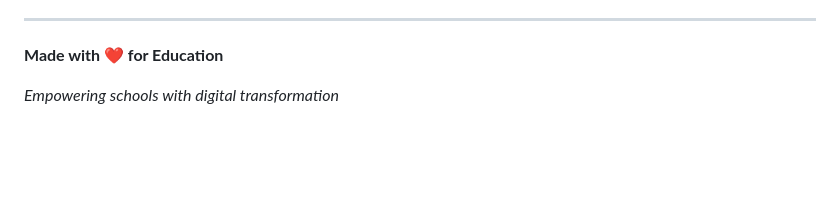
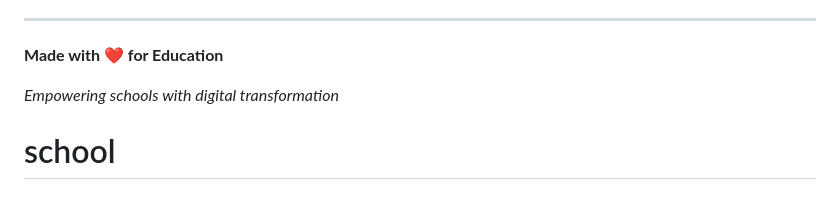
Before and after one commit to JKs-Tech/school, a Markdown page: README.md, the part around the change. Rendered like a GitHub page; blank space fills up the shorter version.

```diff
--- a/README.md
+++ b/README.md
@@ -339,3 +339,4 @@ This project is licensed under the MIT License - see the [LICENSE](LICENSE) file
 **Made with ❤️ for Education**
 
 _Empowering schools with digital transformation_
+# school
```
